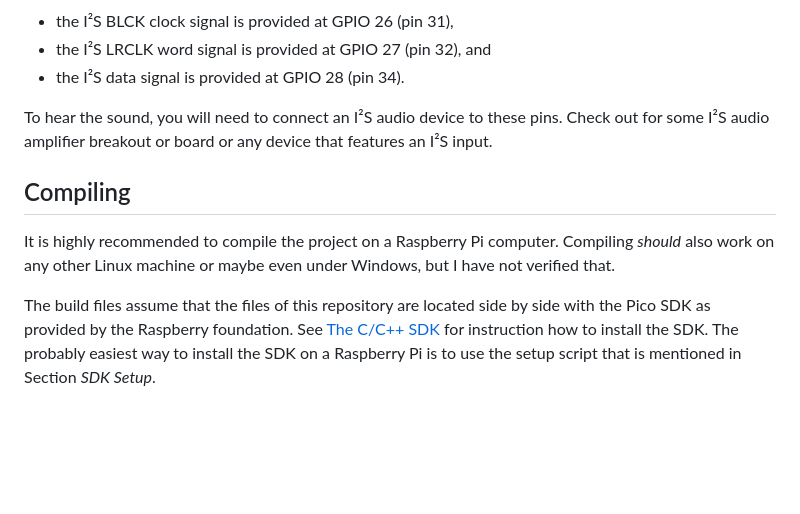
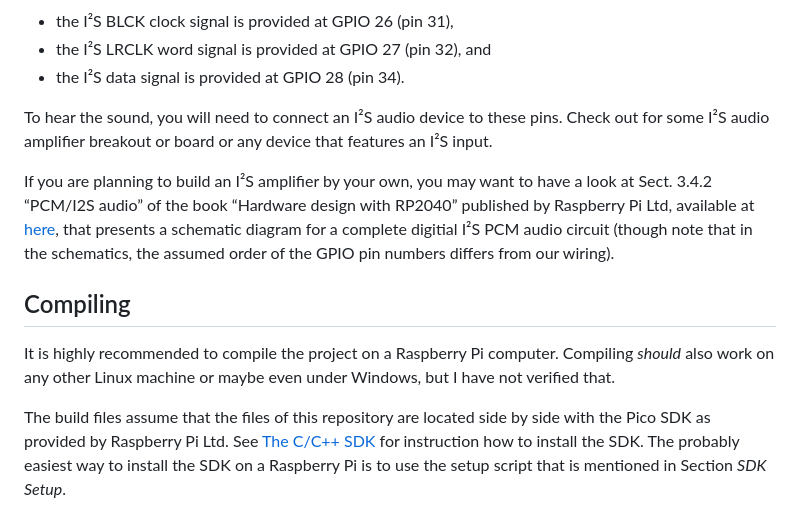
Before and after one commit to soundpaint/pico-simple-stupid-synth, a Markdown page: README.md, the part around the change. Rendered like a GitHub page; blank space fills up the shorter version.

Commit message:
RP2040 I2S Amp Ref Design
* README.md: Add a note on
  and link to the Raspberry
  foundation's reference
  design for a digital I2S
  PCM audio decoder and
  amplifier.

```diff
--- a/README.md
+++ b/README.md
@@ -35,6 +35,15 @@ To hear the sound, you will need to connect an I²S audio device to
 these pins.  Check out for some I²S audio amplifier breakout or board
 or any device that features an I²S input.
 
+If you are planning to build an I²S amplifier by your own, you may
+want to have a look at Sect. 3.4.2 “PCM/I2S audio” of the book
+“Hardware design with RP2040” published by Raspberry Pi Ltd, available
+at <a
+href="https://datasheets.raspberrypi.com/rp2040/hardware-design-with-rp2040.pdf">here</a>,
+that presents a schematic diagram for a complete digitial I²S PCM
+audio circuit (though note that in the schematics, the assumed order
+of the GPIO pin numbers differs from our wiring).
+
 ## Compiling
 
 It is highly recommended to compile the project on a Raspberry Pi
@@ -42,8 +51,8 @@ computer.  Compiling _should_ also work on any other Linux machine or
 maybe even under Windows, but I have not verified that.
 
 The build files assume that the files of this repository are located
-side by side with the Pico SDK as provided by the Raspberry
-foundation.  See <a
+side by side with the Pico SDK as provided by Raspberry Pi Ltd.  See
+<a
 href="https://www.raspberrypi.com/documentation/microcontrollers/c_sdk.html">The
 C/C++ SDK</a> for instruction how to install the SDK.  The probably
 easiest way to install the SDK on a Raspberry Pi is to use the setup
```
